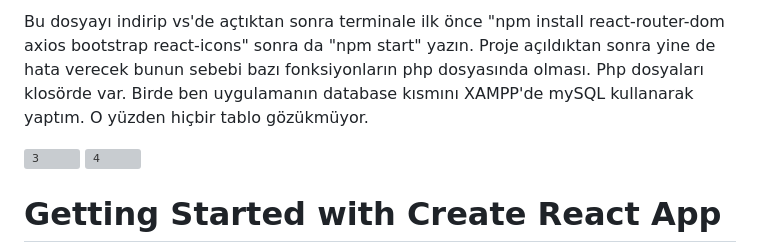
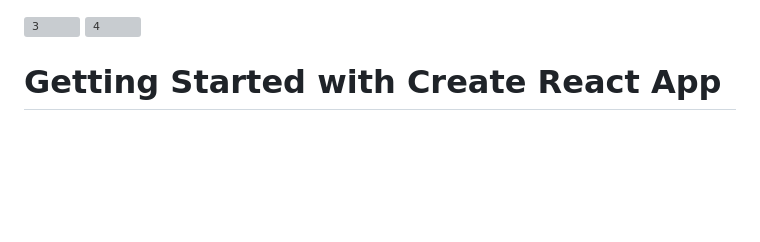
Before and after one commit to AnilTutal/Doctor-Appointment-System, a Markdown page: README.md, the part around the change. Drawn GitHub-style; blank space fills up the shorter version; grey boxes are pictures that could not be loaded.

```diff
--- a/README.md
+++ b/README.md
@@ -1,4 +1,4 @@
-Bu dosyayı indirip vs'de açtıktan sonra terminale ilk önce "npm install react-router-dom axios bootstrap react-icons" sonra da "npm start" yazın. Proje açıldıktan sonra yine de hata verecek bunun sebebi bazı fonksiyonların php dosyasında olması. Php dosyaları klosörde var. Birde ben uygulamanın database kısmını XAMPP'de mySQL kullanarak yaptım. O yüzden hiçbir tablo gözükmüyor.
+
 
 <img width="1918" height="931" alt="3" src="https://github.com/user-attachments/assets/f16be7fe-36c8-4a4b-896b-09c517dfb016" />
 
```
